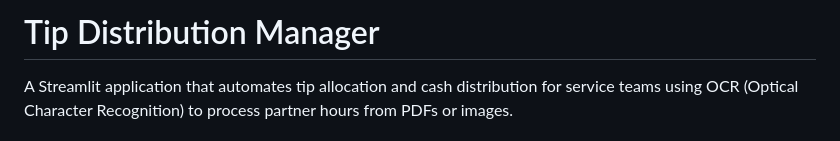
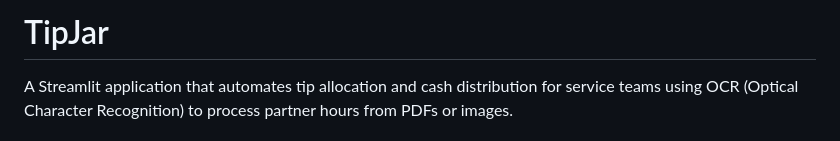
Before and after one commit to devwalshy/TipJar, a Markdown page: README.md, the part around the change. Drawn GitHub-style.

```diff
--- a/README.md
+++ b/README.md
@@ -1,4 +1,4 @@
-# Tip Distribution Manager
+# TipJar
 
 A Streamlit application that automates tip allocation and cash distribution for service teams using OCR (Optical Character Recognition) to process partner hours from PDFs or images.
 
```
